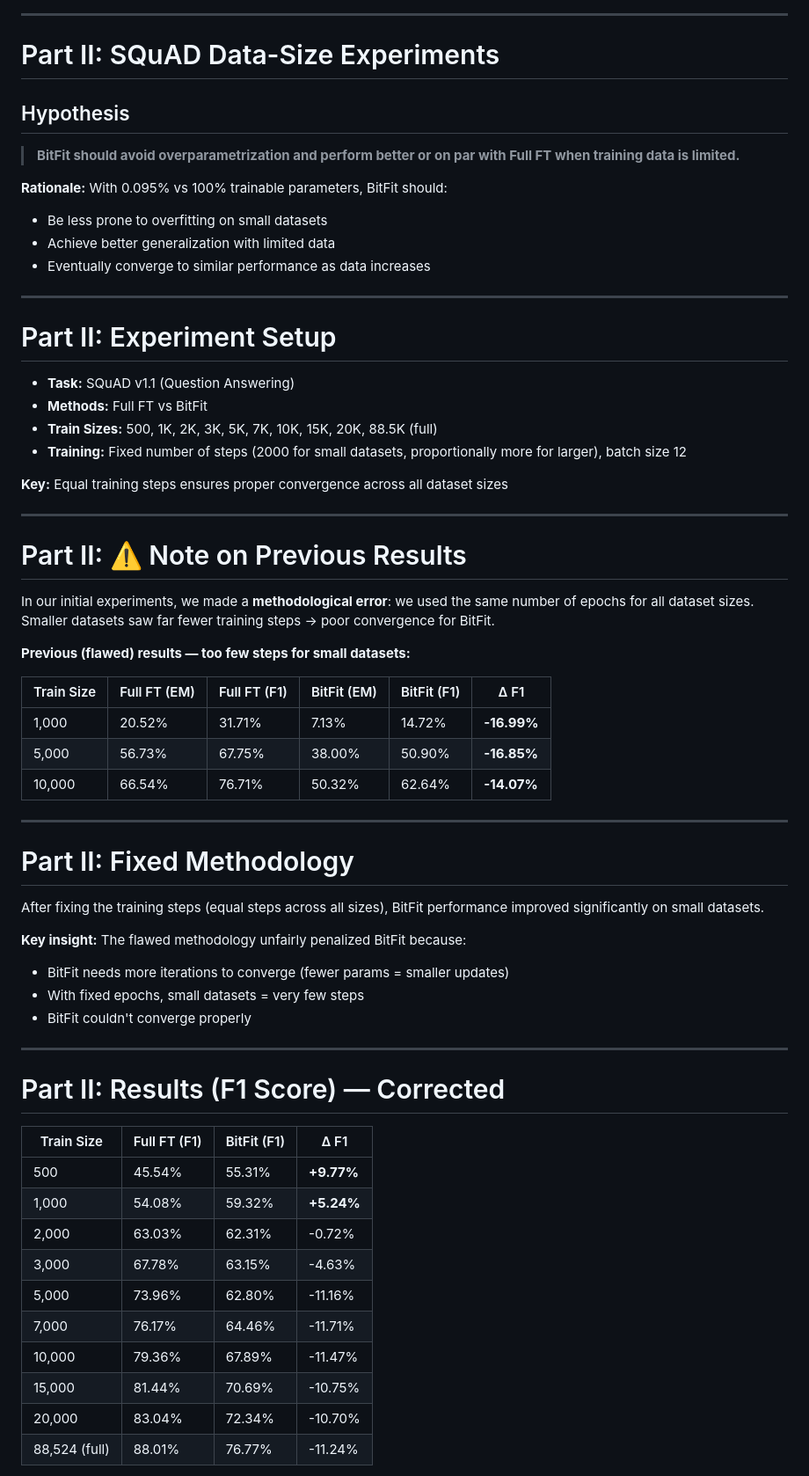
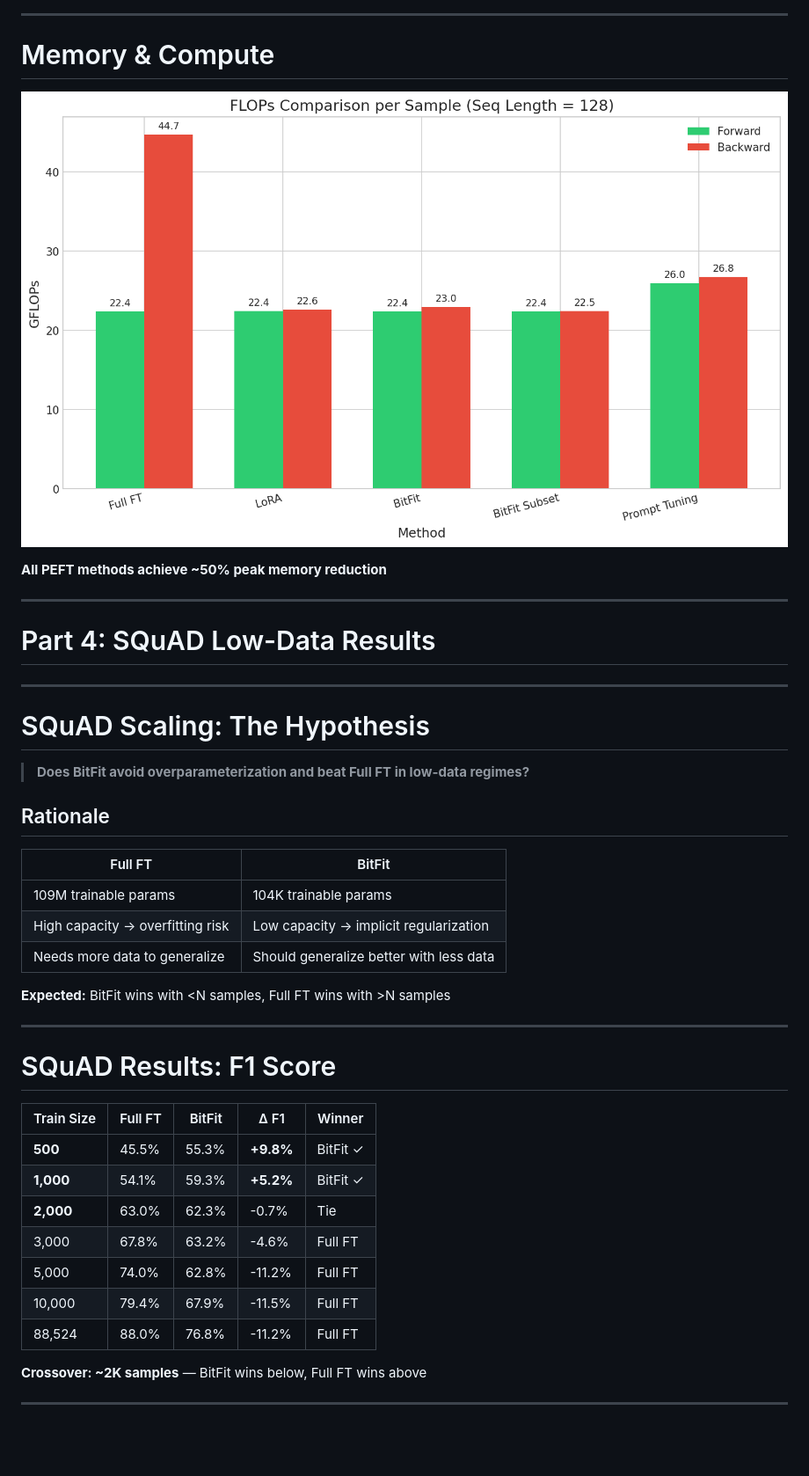
Before and after one commit to RodionfromHSE/bitfit_nlp_cub, a Markdown page: presentation.md, the part around one of its changes. Shown at 88% size. Rendered like a GitHub page; blank space fills up the shorter version.

```diff
--- a/presentation.md
+++ b/presentation.md
@@ -184,67 +430,48 @@ All PEFT methods achieve **~50% memory reduction** compared to Full FT
 
 ---
 
-# Part II: SQuAD Data-Size Experiments
+# Memory & Compute
 
-## Hypothesis
+![center width:950px](outputs/flops_comparison.png)
 
-> **BitFit should avoid overparametrization and perform better or on par with Full FT when training data is limited.**
-
-**Rationale:** With 0.095% vs 100% trainable parameters, BitFit should:
-- Be less prone to overfitting on small datasets
-- Achieve better generalization with limited data
-- Eventually converge to similar performance as data increases
+**All PEFT methods achieve ~50% peak memory reduction**
 
 ---
 
-# Part II: Experiment Setup
-
-- **Task:** SQuAD v1.1 (Question Answering)
-- **Methods:** Full FT vs BitFit
-- **Train Sizes:** 500, 1K, 2K, 3K, 5K, 7K, 10K, 15K, 20K, 88.5K (full)
-- **Training:** Fixed number of steps (2000 for small datasets, proportionally more for larger), batch size 12
-
-**Key:** Equal training steps ensures proper convergence across all dataset sizes
+<!-- _class: lead -->
+# Part 4: SQuAD Low-Data Results
 
 ---
 
-# Part II: ⚠️ Note on Previous Results
+# SQuAD Scaling: The Hypothesis
 
-In our initial experiments, we made a **methodological error**: we used the same number of epochs for all dataset sizes. Smaller datasets saw far fewer training steps → poor convergence for BitFit.
+> **Does BitFit avoid overparameterization and beat Full FT in low-data regimes?**
 
-**Previous (flawed) results — too few steps for small datasets:**
+## Rationale
 
-| Train Size | Full FT (EM) | Full FT (F1) | BitFit (EM) | BitFit (F1) | Δ F1 |
-|------------|--------------|--------------|-------------|-------------|------|
-| 1,000 | 20.52% | 31.71% | 7.13% | 14.72% | **-16.99%** |
-| 5,000 | 56.73% | 67.75% | 38.00% | 50.90% | **-16.85%** |
-| 10,000 | 66.54% | 76.71% | 50.32% | 62.64% | **-14.07%** |
+| Full FT | BitFit |
+|---------|--------|
+| 109M trainable params | 104K trainable params |
+| High capacity → overfitting risk | Low capacity → implicit regularization |
+| Needs more data to generalize | Should generalize better with less data |
+
+**Expected:** BitFit wins with <N samples, Full FT wins with >N samples
 
 ---
 
-# Part II: Fixed Methodology
+# SQuAD Results: F1 Score
 
-After fixing the training steps (equal steps across all sizes), BitFit performance improved significantly on small datasets.
+| Train Size | Full FT | BitFit | Δ F1 | Winner |
+|------------|---------|--------|------|--------|
+| **500** | 45.5% | 55.3% | **+9.8%** | BitFit ✓ |
+| **1,000** | 54.1% | 59.3% | **+5.2%** | BitFit ✓ |
+| **2,000** | 63.0% | 62.3% | -0.7% | Tie |
+| 3,000 | 67.8% | 63.2% | -4.6% | Full FT |
+| 5,000 | 74.0% | 62.8% | -11.2% | Full FT |
+| 10,000 | 79.4% | 67.9% | -11.5% | Full FT |
+| 88,524 | 88.0% | 76.8% | -11.2% | Full FT |
 
-**Key insight:** The flawed methodology unfairly penalized BitFit because:
-- BitFit needs more iterations to converge (fewer params = smaller updates)
-- With fixed epochs, small datasets = very few steps
-- BitFit couldn't converge properly
+**Crossover: ~2K samples** — BitFit wins below, Full FT wins above
 
 ---
 
-# Part II: Results (F1 Score) — Corrected
-
-| Train Size | Full FT (F1) | BitFit (F1) | Δ F1 |
-|------------|--------------|-------------|------|
-| 500 | 45.54% | 55.31% | **+9.77%** |
-| 1,000 | 54.08% | 59.32% | **+5.24%** |
-| 2,000 | 63.03% | 62.31% | -0.72% |
-| 3,000 | 67.78% | 63.15% | -4.63% |
-| 5,000 | 73.96% | 62.80% | -11.16% |
-| 7,000 | 76.17% | 64.46% | -11.71% |
-| 10,000 | 79.36% | 67.89% | -11.47% |
-| 15,000 | 81.44% | 70.69% | -10.75% |
-| 20,000 | 83.04% | 72.34% | -10.70% |
-| 88,524 (full) | 88.01% | 76.77% | -11.24% |
-
```
Also changed, not shown: other parts of presentation.md (+425 -130 lines).
